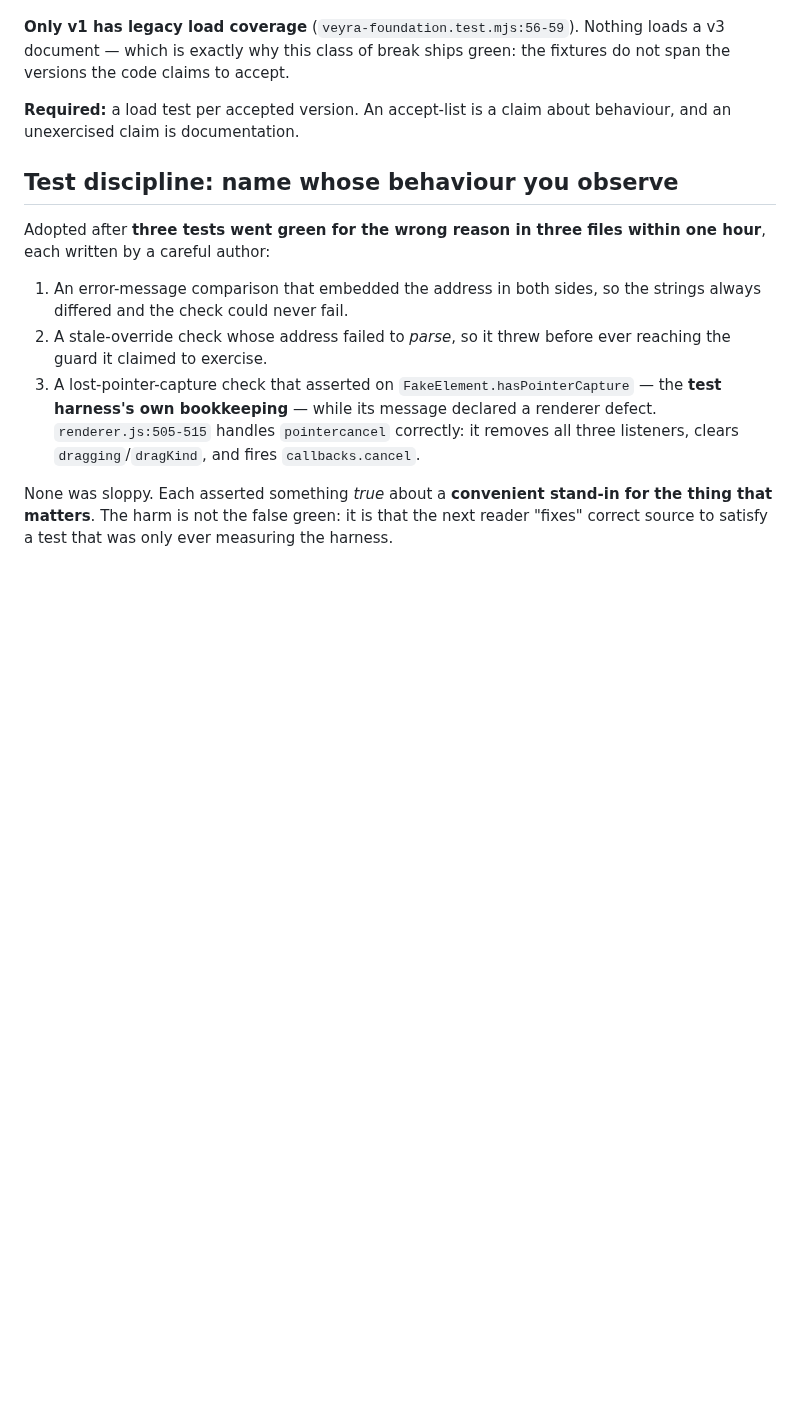
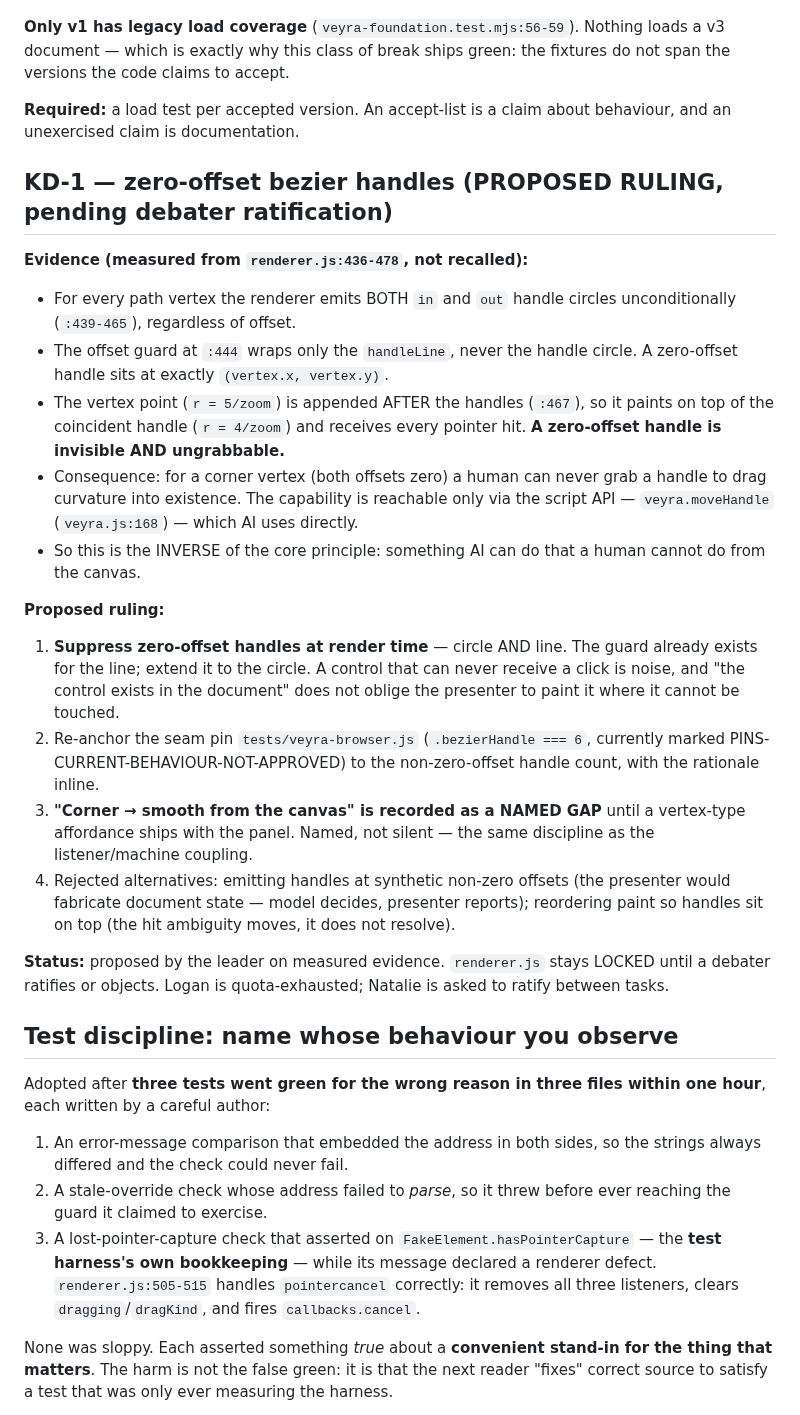
Before and after one commit to Logan17de/Rive_Rider, a Markdown page: docs/VEYRA_INTERACTION_SURFACE.md, the part around the change. Drawn GitHub-style; blank space fills up the shorter version.

Commit message:
docs: KD-1 proposed ruling on measured evidence + roster availability update
KD-1 (zero-offset bezier handles) recorded as a PROPOSED ruling pending debater ratification - renderer.js stays locked until then. Measured from renderer.js:436-478: both handles emit unconditionally, the offset guard wraps only the handleLine, the vertex point paints on top - so zero-offset handles are invisible AND ungrabbable. Meanwhile veyra.moveHandle (veyra.js:168) means AI CAN move handles. This is the inverse of the core principle: a capability AI has that a human cannot reach from the canvas.

Proposal: extend the existing guard to suppress the handle circle too; re-anchor the seam pin to the non-zero-offset count; record corner-to-smooth as a NAMED GAP until a vertex-type affordance ships. Rejected: synthetic offsets (presenter fabricating document state) and paint reordering (moves the hit ambiguity rather than resolving it).

Roster updated: Logan and Asha quota-exhausted (403 FreeTierOnly), Natalie active on the runner task, Asha-scoped items parked not lost.

```diff
--- a/docs/VEYRA_INTERACTION_SURFACE.md
+++ b/docs/VEYRA_INTERACTION_SURFACE.md
@@ -694,6 +694,44 @@ fixtures do not span the versions the code claims to accept.
 **Required:** a load test per accepted version. An accept-list is a claim about
 behaviour, and an unexercised claim is documentation.
 
+## KD-1 — zero-offset bezier handles (PROPOSED RULING, pending debater ratification)
+
+**Evidence (measured from `renderer.js:436-478`, not recalled):**
+
+- For every path vertex the renderer emits BOTH `in` and `out` handle circles
+  unconditionally (`:439-465`), regardless of offset.
+- The offset guard at `:444` wraps only the `handleLine`, never the handle
+  circle. A zero-offset handle sits at exactly `(vertex.x, vertex.y)`.
+- The vertex point (`r = 5/zoom`) is appended AFTER the handles (`:467`), so it
+  paints on top of the coincident handle (`r = 4/zoom`) and receives every
+  pointer hit. **A zero-offset handle is invisible AND ungrabbable.**
+- Consequence: for a corner vertex (both offsets zero) a human can never grab a
+  handle to drag curvature into existence. The capability is reachable only via
+  the script API — `veyra.moveHandle` (`veyra.js:168`) — which AI uses directly.
+- So this is the INVERSE of the core principle: something AI can do that a human
+  cannot do from the canvas.
+
+**Proposed ruling:**
+
+1. **Suppress zero-offset handles at render time** — circle AND line. The guard
+   already exists for the line; extend it to the circle. A control that can never
+   receive a click is noise, and "the control exists in the document" does not
+   oblige the presenter to paint it where it cannot be touched.
+2. Re-anchor the seam pin `tests/veyra-browser.js` (`.bezierHandle === 6`,
+   currently marked PINS-CURRENT-BEHAVIOUR-NOT-APPROVED) to the non-zero-offset
+   handle count, with the rationale inline.
+3. **"Corner → smooth from the canvas" is recorded as a NAMED GAP** until a
+   vertex-type affordance ships with the panel. Named, not silent — the same
+   discipline as the listener/machine coupling.
+4. Rejected alternatives: emitting handles at synthetic non-zero offsets (the
+   presenter would fabricate document state — model decides, presenter reports);
+   reordering paint so handles sit on top (the hit ambiguity moves, it does not
+   resolve).
+
+**Status:** proposed by the leader on measured evidence. `renderer.js` stays
+LOCKED until a debater ratifies or objects. Logan is quota-exhausted; Natalie is
+asked to ratify between tasks.
+
 ## Test discipline: name whose behaviour you observe
 
 Adopted after **three tests went green for the wrong reason in three files within
```
Also changed, not shown: docs/VEYRA_PROJECT_STATUS.md (+11 -8 lines).
